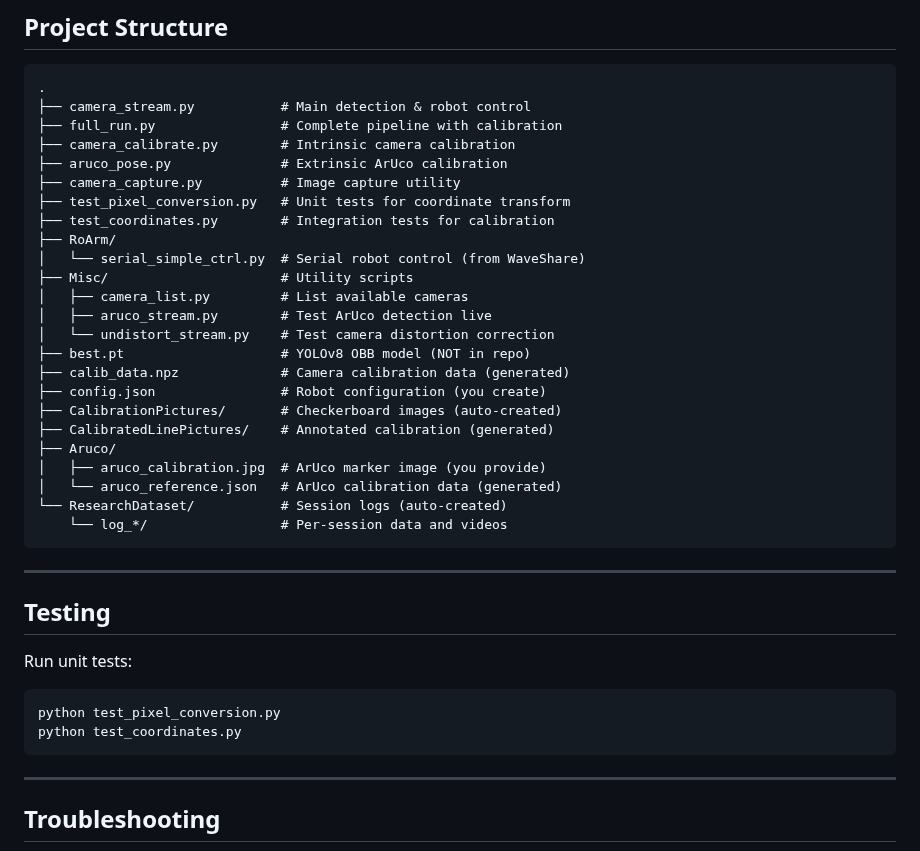
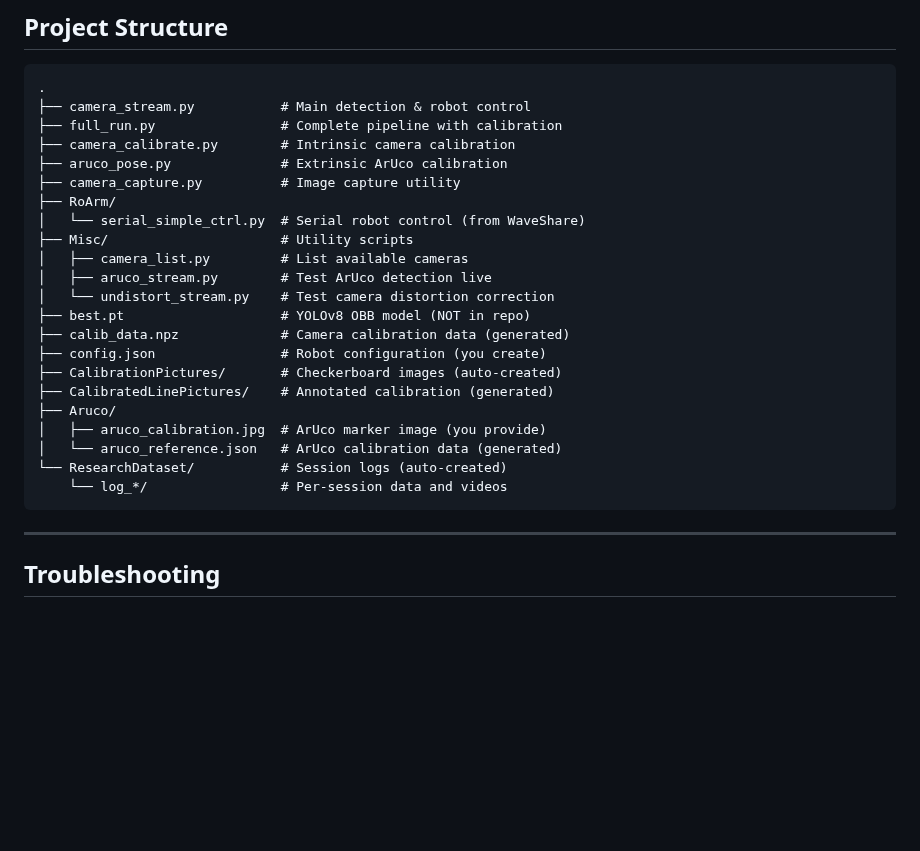
Before and after one commit to Anirudhpro/4DoF_vision_robotic_pen_sorting, a Markdown page: README.md, the part around the change. GitHub-like rendering; blank space fills up the shorter version.

````diff
--- a/README.md
+++ b/README.md
@@ -157,8 +157,6 @@ python full_run.py
 ├── camera_calibrate.py        # Intrinsic camera calibration
 ├── aruco_pose.py              # Extrinsic ArUco calibration
 ├── camera_capture.py          # Image capture utility
-├── test_pixel_conversion.py   # Unit tests for coordinate transform
-├── test_coordinates.py        # Integration tests for calibration
 ├── RoArm/
 │   └── serial_simple_ctrl.py  # Serial robot control (from WaveShare)
 ├── Misc/                      # Utility scripts
@@ -175,16 +173,6 @@ python full_run.py
 │   └── aruco_reference.json   # ArUco calibration data (generated)
 └── ResearchDataset/           # Session logs (auto-created)
     └── log_*/                 # Per-session data and videos
-```
-
----
-
-## Testing
-
-Run unit tests:
-```bash
-python test_pixel_conversion.py
-python test_coordinates.py
 ```
 
 ---
````
